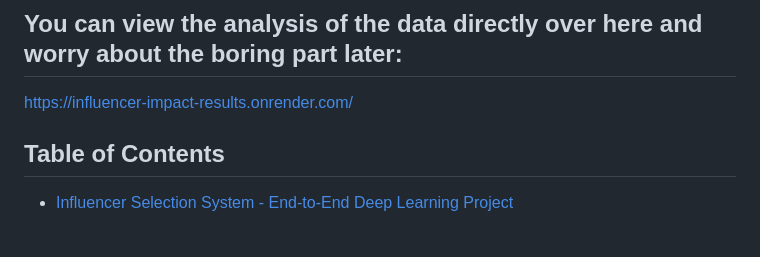
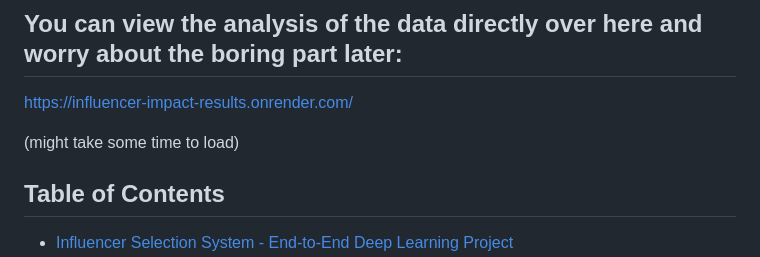
Before and after one commit to vanshbansal986/influencer-impact-analysis, a Markdown page: README.md, the part around the change. Drawn GitHub-style; blank space fills up the shorter version.

```diff
--- a/README.md
+++ b/README.md
@@ -4,6 +4,8 @@
 ## You can view the analysis of the data directly over here and worry about the boring part later:
 
 https://influencer-impact-results.onrender.com/
+
+(might take some time to load)
 
 ## Table of Contents
 - [Influencer Selection System - End-to-End Deep Learning Project](#influencer-selection-system---end-to-end-deep-learning-project)
```
